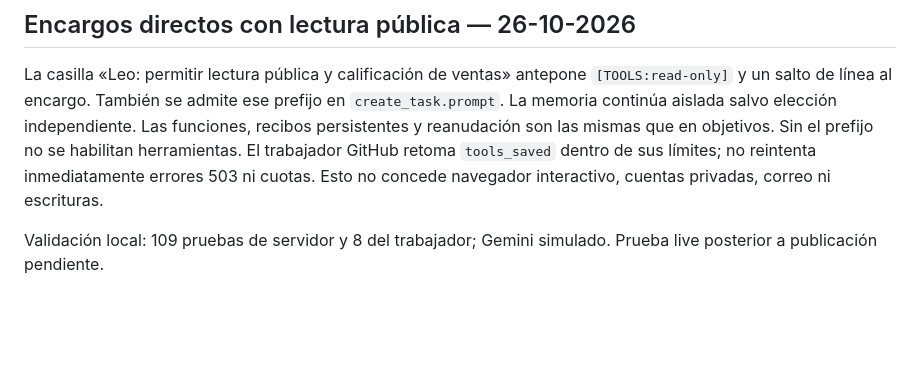
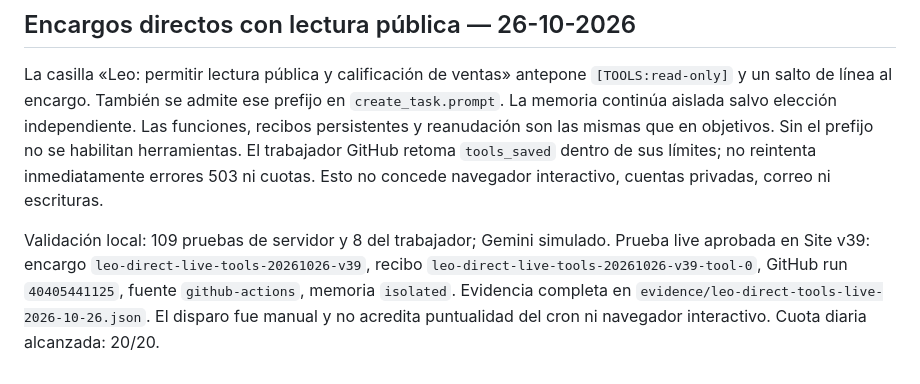
Before and after one commit to Rick2818/Fabrica-de-Agentes-IA, a Markdown page: agentes.md, the part around the change. GitHub-like rendering; blank space fills up the shorter version.

Commit message:
docs: actualizar capacidad verificada de encargos directos de Leo

```diff
--- a/agentes.md
+++ b/agentes.md
@@ -127,4 +127,4 @@ Referencia de protocolo, sin copiar código privado: https://ai.google.dev/gemin
 
 La casilla «Leo: permitir lectura pública y calificación de ventas» antepone `[TOOLS:read-only]` y un salto de línea al encargo. También se admite ese prefijo en `create_task.prompt`. La memoria continúa aislada salvo elección independiente. Las funciones, recibos persistentes y reanudación son las mismas que en objetivos. Sin el prefijo no se habilitan herramientas. El trabajador GitHub retoma `tools_saved` dentro de sus límites; no reintenta inmediatamente errores 503 ni cuotas. Esto no concede navegador interactivo, cuentas privadas, correo ni escrituras.
 
-Validación local: 109 pruebas de servidor y 8 del trabajador; Gemini simulado. Prueba live posterior a publicación pendiente.
+Validación local: 109 pruebas de servidor y 8 del trabajador; Gemini simulado. Prueba live aprobada en Site v39: encargo `leo-direct-live-tools-20261026-v39`, recibo `leo-direct-live-tools-20261026-v39-tool-0`, GitHub run `40405441125`, fuente `github-actions`, memoria `isolated`. Evidencia completa en `evidence/leo-direct-tools-live-2026-10-26.json`. El disparo fue manual y no acredita puntualidad del cron ni navegador interactivo. Cuota diaria alcanzada: 20/20.
```
